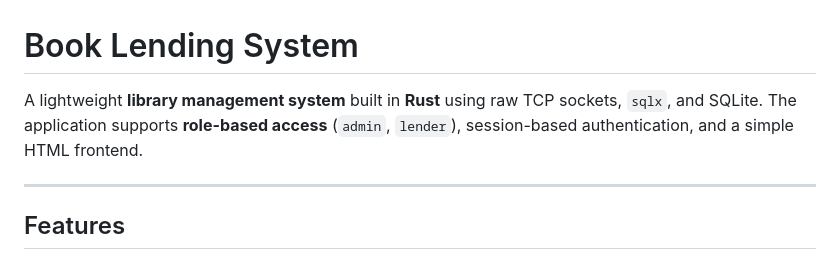
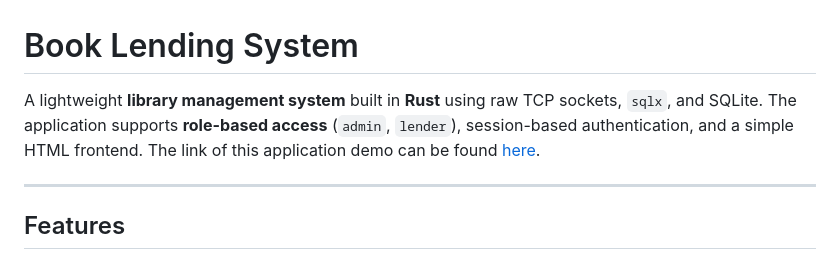
Before and after one commit to rid4z/book-lending-system, a Markdown page: README.md, the part around the change. GitHub-like rendering.

```diff
--- a/README.md
+++ b/README.md
@@ -1,7 +1,7 @@
 # Book Lending System
 
 A lightweight **library management system** built in **Rust** using raw TCP sockets, `sqlx`, and SQLite.
-The application supports **role-based access** (`admin`, `lender`), session-based authentication, and a simple HTML frontend.
+The application supports **role-based access** (`admin`, `lender`), session-based authentication, and a simple HTML frontend. The link of this application demo can be found [here](www.google.com).
 
 ---
 
```
